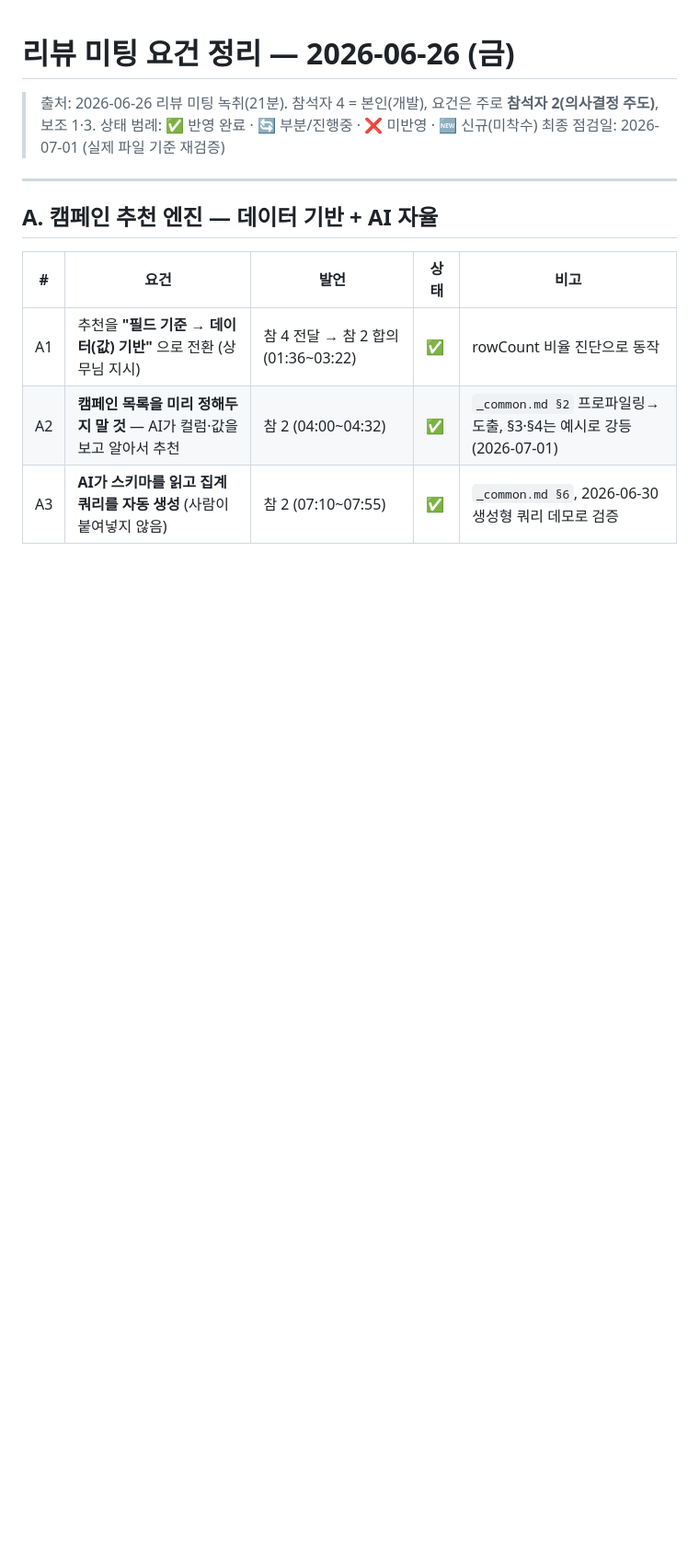
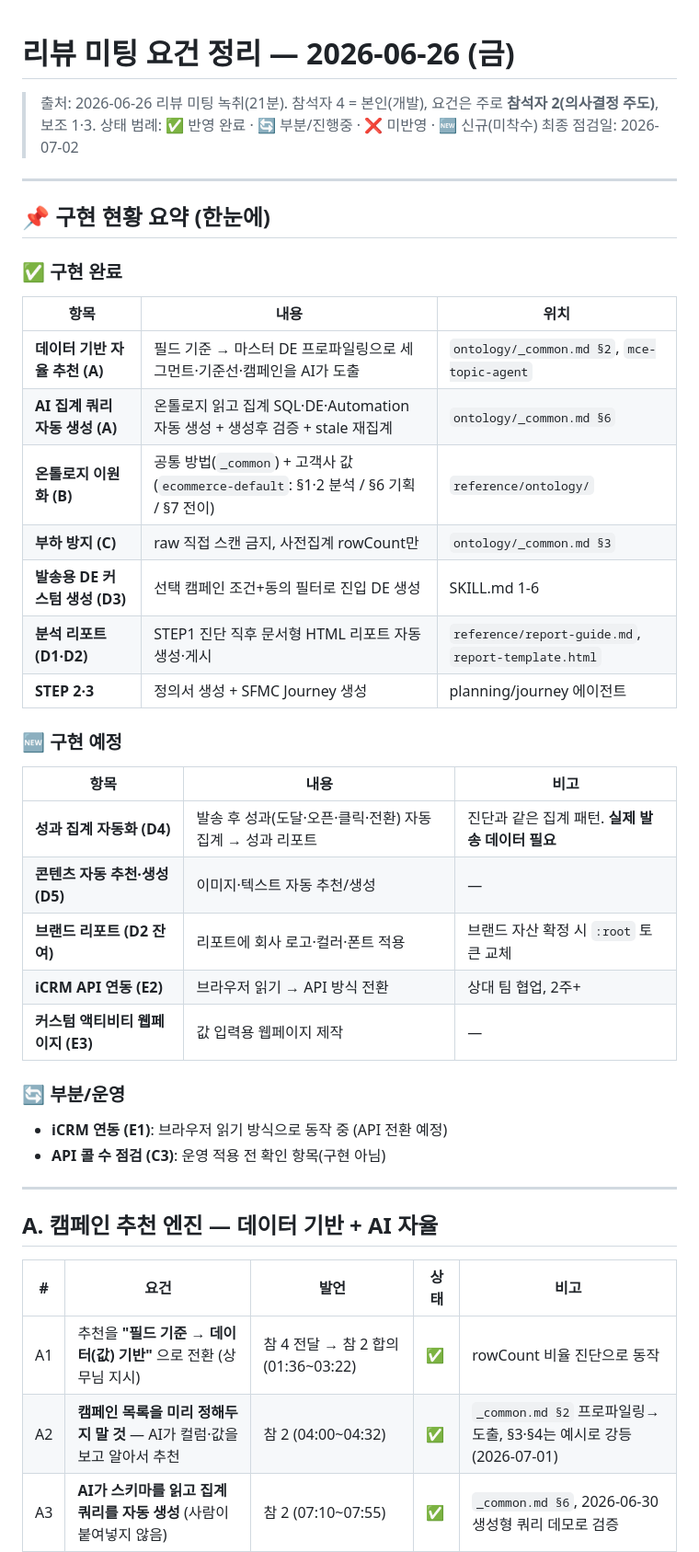
Before and after one commit to Minwoon-git/mce-packege-v4, a Markdown page: docs/requirements_20260626.md, the part around one of its changes. Shown at 92% size. GitHub-like rendering; blank space fills up the shorter version.

Commit message:
docs(requirements): 구현 현황 요약 추가 + D1·D2 완료·D4·D5 상태 갱신
- 상단에 구현 완료/예정/부분 한눈 요약 추가
- D1(분석 리포트)·D2(웹·중립 디자인) 완료 반영, D4·D5 미착수 명시

Co-Authored-By: Claude Opus 4.8 <noreply@anthropic.com>

```diff
--- a/docs/requirements_20260626.md
+++ b/docs/requirements_20260626.md
@@ -2,7 +2,35 @@
 
 > 출처: 2026-06-26 리뷰 미팅 녹취(21분). 참석자 4 = 본인(개발), 요건은 주로 **참석자 2(의사결정 주도)**, 보조 1·3.
 > 상태 범례: ✅ 반영 완료 · 🔄 부분/진행중 · ❌ 미반영 · 🆕 신규(미착수)
-> 최종 점검일: 2026-07-01 (실제 파일 기준 재검증)
+> 최종 점검일: 2026-07-02
+
+---
+
+## 📌 구현 현황 요약 (한눈에)
+
+### ✅ 구현 완료
+| 항목 | 내용 | 위치 |
+|---|---|---|
+| **데이터 기반 자율 추천 (A)** | 필드 기준 → 마스터 DE 프로파일링으로 세그먼트·기준선·캠페인을 AI가 도출 | `ontology/_common.md §2`, `mce-topic-agent` |
+| **AI 집계 쿼리 자동 생성 (A)** | 온톨로지 읽고 집계 SQL·DE·Automation 자동 생성 + 생성후 검증 + stale 재집계 | `ontology/_common.md §6` |
+| **온톨로지 이원화 (B)** | 공통 방법(`_common`) + 고객사 값(`ecommerce-default`: §1·2 분석 / §6 기획 / §7 전이) | `reference/ontology/` |
+| **부하 방지 (C)** | raw 직접 스캔 금지, 사전집계 rowCount만 | `ontology/_common.md §3` |
+| **발송용 DE 커스텀 생성 (D3)** | 선택 캠페인 조건+동의 필터로 진입 DE 생성 | SKILL.md 1-6 |
+| **분석 리포트 (D1·D2)** | STEP1 진단 직후 문서형 HTML 리포트 자동 생성·게시 | `reference/report-guide.md`, `report-template.html` |
+| **STEP 2·3** | 정의서 생성 + SFMC Journey 생성 | planning/journey 에이전트 |
+
+### 🆕 구현 예정
+| 항목 | 내용 | 비고 |
+|---|---|---|
+| **성과 집계 자동화 (D4)** | 발송 후 성과(도달·오픈·클릭·전환) 자동 집계 → 성과 리포트 | 진단과 같은 집계 패턴. **실제 발송 데이터 필요** |
+| **콘텐츠 자동 추천·생성 (D5)** | 이미지·텍스트 자동 추천/생성 | — |
+| **브랜드 리포트 (D2 잔여)** | 리포트에 회사 로고·컬러·폰트 적용 | 브랜드 자산 확정 시 `:root` 토큰 교체 |
+| **iCRM API 연동 (E2)** | 브라우저 읽기 → API 방식 전환 | 상대 팀 협업, 2주+ |
+| **커스텀 액티비티 웹페이지 (E3)** | 값 입력용 웹페이지 제작 | — |
+
+### 🔄 부분/운영
+- **iCRM 연동 (E1)**: 브라우저 읽기 방식으로 동작 중 (API 전환 예정)
+- **API 콜 수 점검 (C3)**: 운영 적용 전 확인 항목(구현 아님)
 
 ---
 
```
Also changed, not shown: other parts of docs/requirements_20260626.md (+5 -5 lines).
